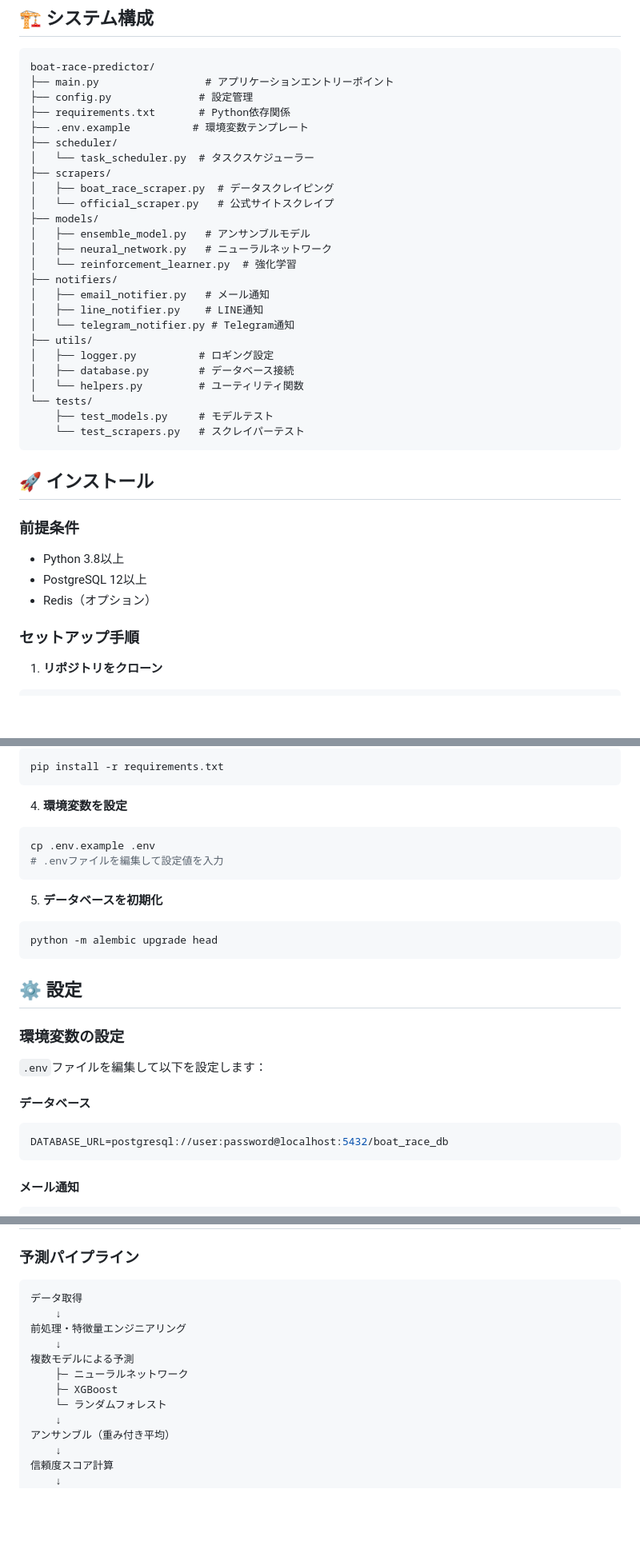
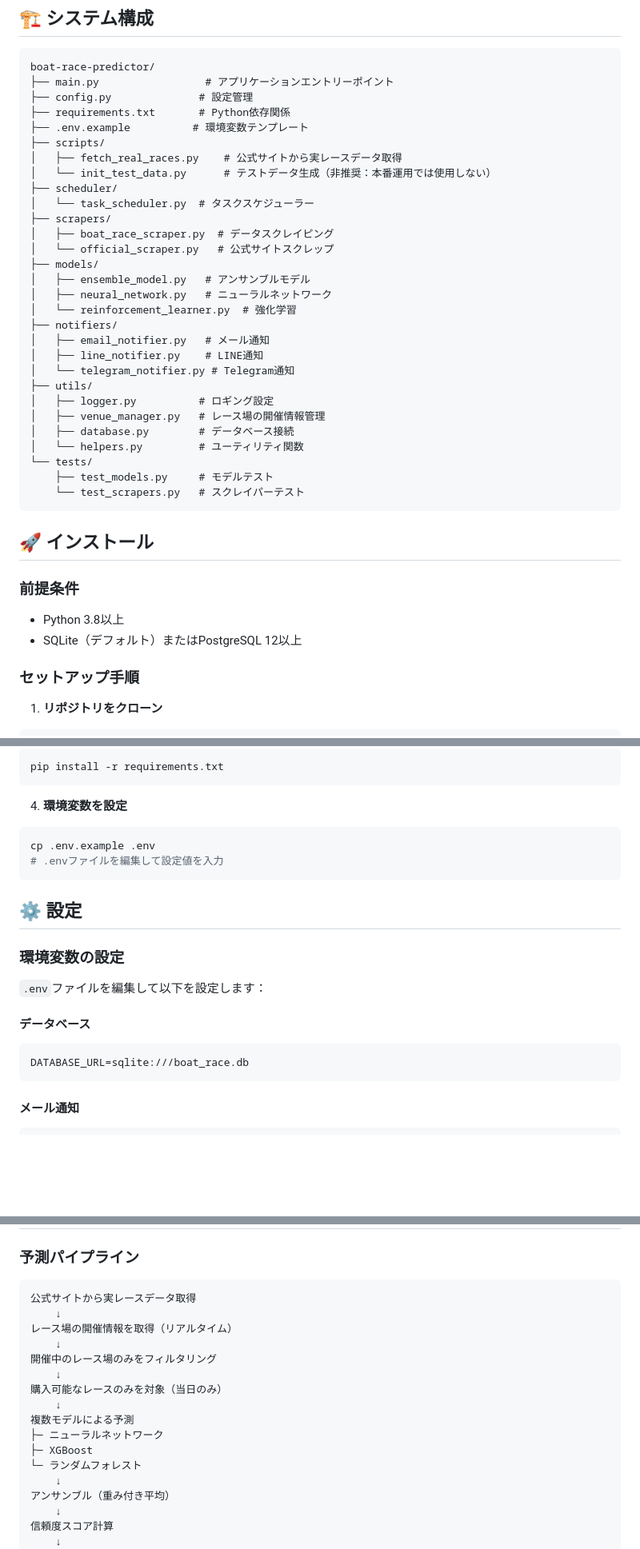
Before and after one commit to takeshi1015/boat-race-predictor, a Markdown page: README.md, 3 parts joined by grey strips. Shown at 80% size. Drawn GitHub-style; blank space fills up the shorter version.

````diff
--- a/README.md
+++ b/README.md
@@ -43,11 +43,14 @@ boat-race-predictor/
 ├── config.py              # 設定管理
 ├── requirements.txt       # Python依存関係
 ├── .env.example          # 環境変数テンプレート
+├── scripts/
+│   ├── fetch_real_races.py    # 公式サイトから実レースデータ取得
+│   └── init_test_data.py      # テストデータ生成（非推奨：本番運用では使用しない）
 ├── scheduler/
 │   └── task_scheduler.py  # タスクスケジューラー
 ├── scrapers/
 │   ├── boat_race_scraper.py  # データスクレイピング
-│   └── official_scraper.py   # 公式サイトスクレイプ
+│   └── official_scraper.py   # 公式サイトスクレップ
 ├── models/
 │   ├── ensemble_model.py   # アンサンブルモデル
 │   ├── neural_network.py   # ニューラルネットワーク
@@ -58,6 +61,7 @@ boat-race-predictor/
 │   └── telegram_notifier.py # Telegram通知
 ├── utils/
 │   ├── logger.py          # ロギング設定
+│   ├── venue_manager.py   # レース場の開催情報管理
 │   ├── database.py        # データベース接続
 │   └── helpers.py         # ユーティリティ関数
 └── tests/
@@ -69,8 +73,7 @@ boat-race-predictor/
 
 ### 前提条件
 - Python 3.8以上
-- PostgreSQL 12以上
-- Redis（オプション）
+- SQLite（デフォルト）またはPostgreSQL 12以上
 
 ### セットアップ手順
 
@@ -99,11 +102,6 @@ cp .env.example .env
 # .envファイルを編集して設定値を入力
 ```
 
-5. **データベースを初期化**
-```bash
-python -m alembic upgrade head
-```
-
 ## ⚙️ 設定
 
 ### 環境変数の設定
@@ -112,7 +110,7 @@ python -m alembic upgrade head
 
 #### データベース
 ```env
-DATABASE_URL=postgresql://user:password@localhost:5432/boat_race_db
+DATABASE_URL=sqlite:///boat_race.db
 ```
 
 #### メール通知
@@ -219,14 +222,18 @@ python main.py --debug
 ### 予測パイプライン
 
 ```
-データ取得
+公式サイトから実レースデータ取得
     ↓
-前処理・特徴量エンジニアリング
+レース場の開催情報を取得（リアルタイム）
+    ↓
+開催中のレース場のみをフィルタリング
+    ↓
+購入可能なレースのみを対象（当日のみ）
     ↓
 複数モデルによる予測
-    ├─ ニューラルネットワーク
-    ├─ XGBoost
-    └─ ランダムフォレスト
+├─ ニューラルネットワーク
+├─ XGBoost
+└─ ランダムフォレスト
     ↓
 アンサンブル（重み付き平均）
     ↓
````
Also changed, not shown: other parts of README.md (+52 -32 lines).
